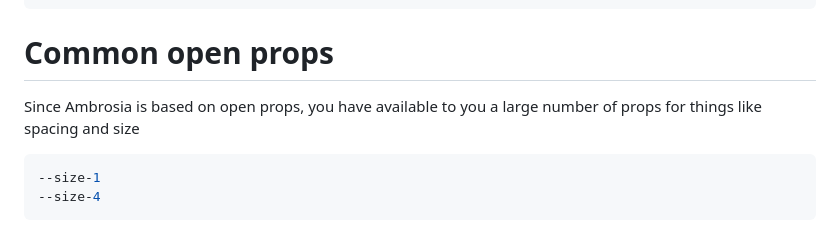
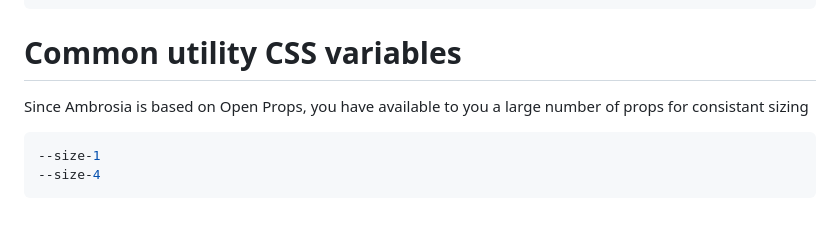
Before and after one commit to richardanaya/ambrosia, a Markdown page: README.md, the part around the change. Rendered like a GitHub page.

````diff
--- a/README.md
+++ b/README.md
@@ -139,9 +139,9 @@ If you REALLY need to tweak every little detail, consider this. Otherwise, beyon
 ```
 
 
-# Common open props
+# Common utility CSS variables
 
-Since Ambrosia is based on open props, you have available to you a large number of props for things like spacing and size
+Since Ambrosia is based on Open Props, you have available to you a large number of props for consistant sizing
 
 ```css
 --size-1
````
